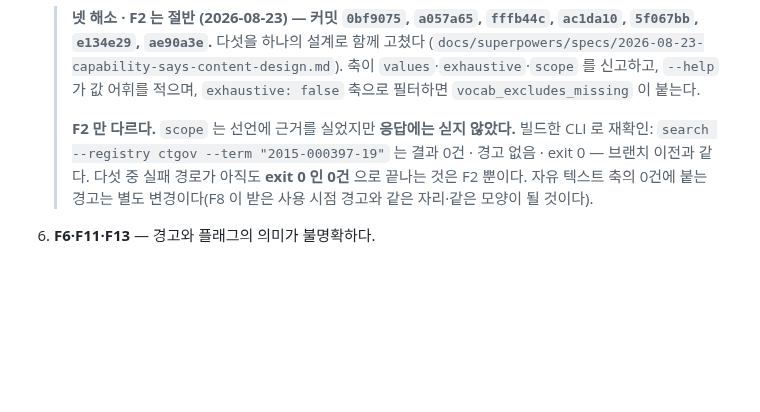
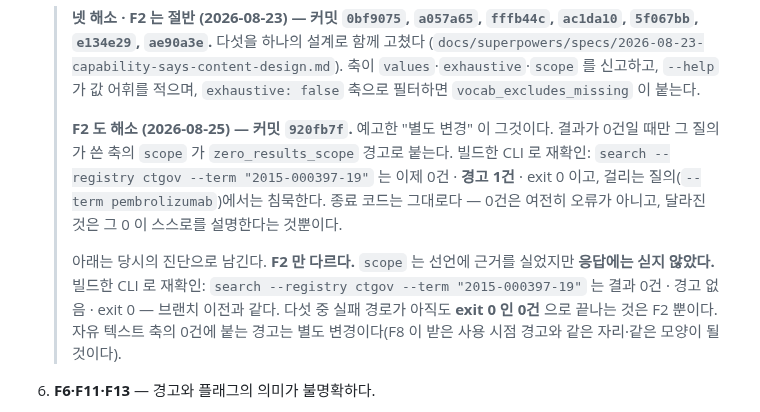
Before and after one commit to kimmingul/ctreg, a Markdown page: docs/agent-field-test-2026-08-22.md, the part around the change. Drawn GitHub-style; blank space fills up the shorter version.

```diff
--- a/docs/agent-field-test-2026-08-22.md
+++ b/docs/agent-field-test-2026-08-22.md
@@ -112,11 +112,19 @@ S4 는 경고를 읽어 사용자에게 전달했고(`not_found`, "60개 장소
    > 축이 `values`·`exhaustive`·`scope` 를 신고하고, `--help` 가 값 어휘를 적으며,
    > `exhaustive: false` 축으로 필터하면 `vocab_excludes_missing` 이 붙는다.
    >
-   > **F2 만 다르다.** `scope` 는 선언에 근거를 실었지만 **응답에는 싣지 않았다.**
-   > 빌드한 CLI 로 재확인: `search --registry ctgov --term "2015-000397-19"` 는
-   > 결과 0건 · 경고 없음 · exit 0 — 브랜치 이전과 같다. 다섯 중 실패 경로가 아직도
-   > **exit 0 인 0건** 으로 끝나는 것은 F2 뿐이다. 자유 텍스트 축의 0건에 붙는 경고는
-   > 별도 변경이다(F8 이 받은 사용 시점 경고와 같은 자리·같은 모양이 될 것이다).
+   > **F2 도 해소 (2026-08-25) — 커밋 `920fb7f`.** 예고한 "별도 변경" 이 그것이다.
+   > 결과가 0건일 때만 그 질의가 쓴 축의 `scope` 가 `zero_results_scope` 경고로 붙는다.
+   > 빌드한 CLI 로 재확인: `search --registry ctgov --term "2015-000397-19"` 는 이제
+   > 0건 · **경고 1건** · exit 0 이고, 걸리는 질의(`--term pembrolizumab`)에서는 침묵한다.
+   > 종료 코드는 그대로다 — 0건은 여전히 오류가 아니고, 달라진 것은 그 0 이 스스로를
+   > 설명한다는 것뿐이다.
+   >
+   > 아래는 당시의 진단으로 남긴다. **F2 만 다르다.** `scope` 는 선언에 근거를 실었지만
+   > **응답에는 싣지 않았다.** 빌드한 CLI 로 재확인: `search --registry ctgov --term
+   > "2015-000397-19"` 는 결과 0건 · 경고 없음 · exit 0 — 브랜치 이전과 같다. 다섯 중
+   > 실패 경로가 아직도 **exit 0 인 0건** 으로 끝나는 것은 F2 뿐이다. 자유 텍스트 축의
+   > 0건에 붙는 경고는 별도 변경이다(F8 이 받은 사용 시점 경고와 같은 자리·같은 모양이
+   > 될 것이다).
 6. **F6·F11·F13** — 경고와 플래그의 의미가 불명확하다.
 
    > **F13·F11 해소 (2026-08-24).** `--full` 은 **요약 여부**, 필터는 **선택 여부** 로
```
Also changed, not shown: docs/roadmap.md (+2 -1 lines), docs/slice-2-prerequisites.md (+26 -0 lines).
